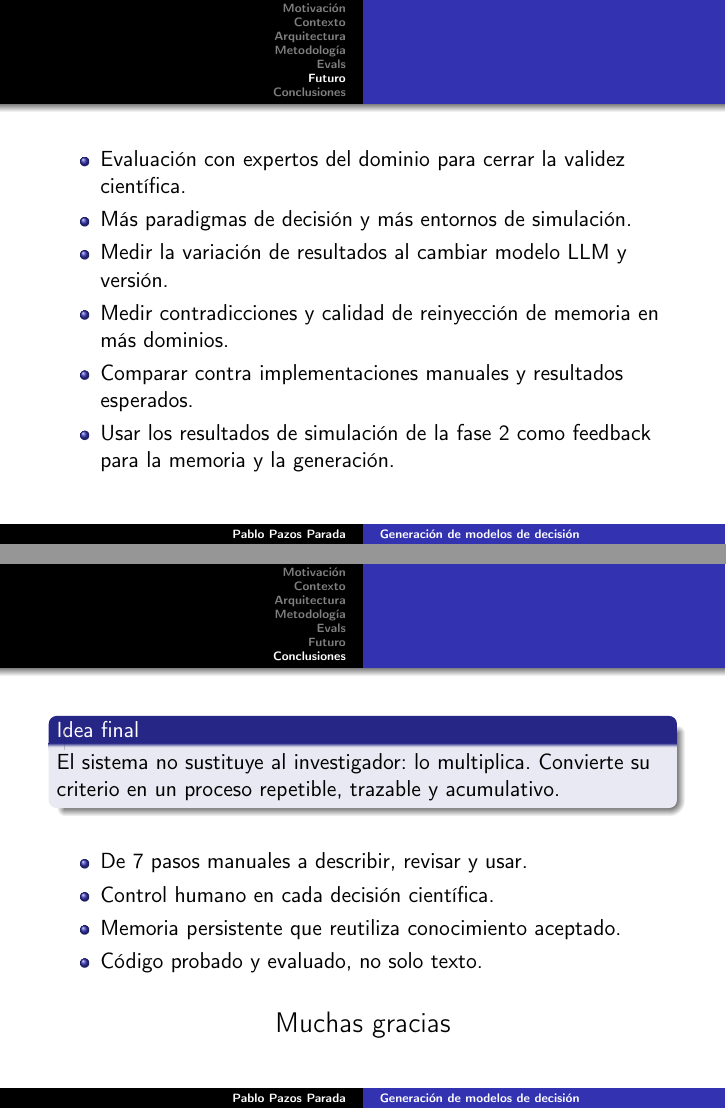
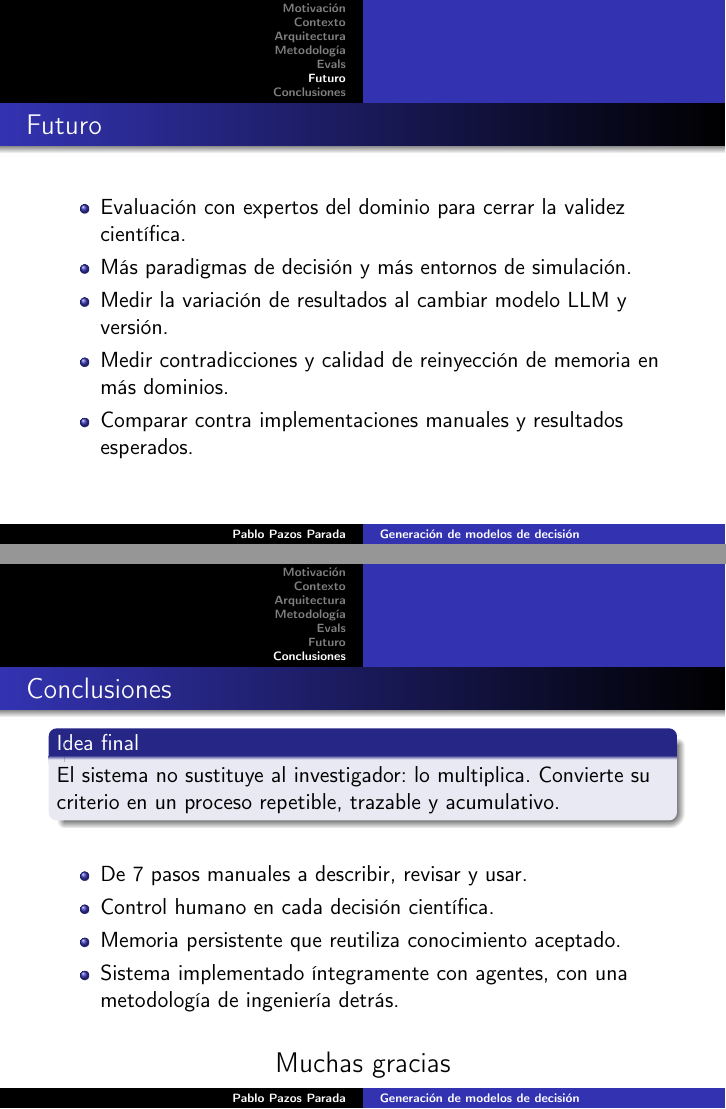
Before and after one commit to srfreire/labTFG, LaTeX slides (phase1-pablo/docs/tfg-memoria-latex/presentacion.tex): pages 13 and 15 of 15 before the commit and pages 12 and 13 of 13 after it, joined at a grey line. Compiled offline with pdfLaTeX.

Commit message:
feat[presentacion]: fusionar portadas de Futuro y Conclusiones en sus diapositivas y ajustar contenido
Co-Authored-By: Claude Fable 5 <noreply@anthropic.com>
Claude-Session: https://claude.ai/code/session_01DzLmPXrYW4jat75MCffRKS

```diff
--- a/phase1-pablo/docs/tfg-memoria-latex/presentacion.tex
+++ b/phase1-pablo/docs/tfg-memoria-latex/presentacion.tex
@@ -168,34 +168,20 @@ def get_state(self) -> dict: ...
 \section{Futuro}
 
 \begin{frame}
-  \centering
-  \vfill
-  {\Huge\usebeamercolor[fg]{structure}Futuro}
-  \vfill
-\end{frame}
-
-\begin{frame}
+  \frametitle{Futuro}
   \begin{itemize}
     \item Evaluación con expertos del dominio para cerrar la validez científica.
     \item Más paradigmas de decisión y más entornos de simulación.
     \item Medir la variación de resultados al cambiar modelo LLM y versión.
     \item Medir contradicciones y calidad de reinyección de memoria en más dominios.
     \item Comparar contra implementaciones manuales y resultados esperados.
-    \item Usar los resultados de simulación de la fase 2 como feedback para la
-          memoria y la generación.
   \end{itemize}
 \end{frame}
 
 \section{Conclusiones}
 
 \begin{frame}
-  \centering
-  \vfill
-  {\Huge\usebeamercolor[fg]{structure}Conclusiones}
-  \vfill
-\end{frame}
-
-\begin{frame}
+  \frametitle{Conclusiones}
   \begin{block}{Idea final}
     El sistema no sustituye al investigador: lo multiplica. Convierte su
     criterio en un proceso repetible, trazable y acumulativo.
@@ -206,7 +192,8 @@ def get_state(self) -> dict: ...
     \item De 7 pasos manuales a describir, revisar y usar.
     \item Control humano en cada decisión científica.
     \item Memoria persistente que reutiliza conocimiento aceptado.
-    \item Código probado y evaluado, no solo texto.
+    \item Sistema implementado íntegramente con agentes, con una metodología
+          de ingeniería detrás.
   \end{itemize}
 
   \vspace{0.4cm}
```
